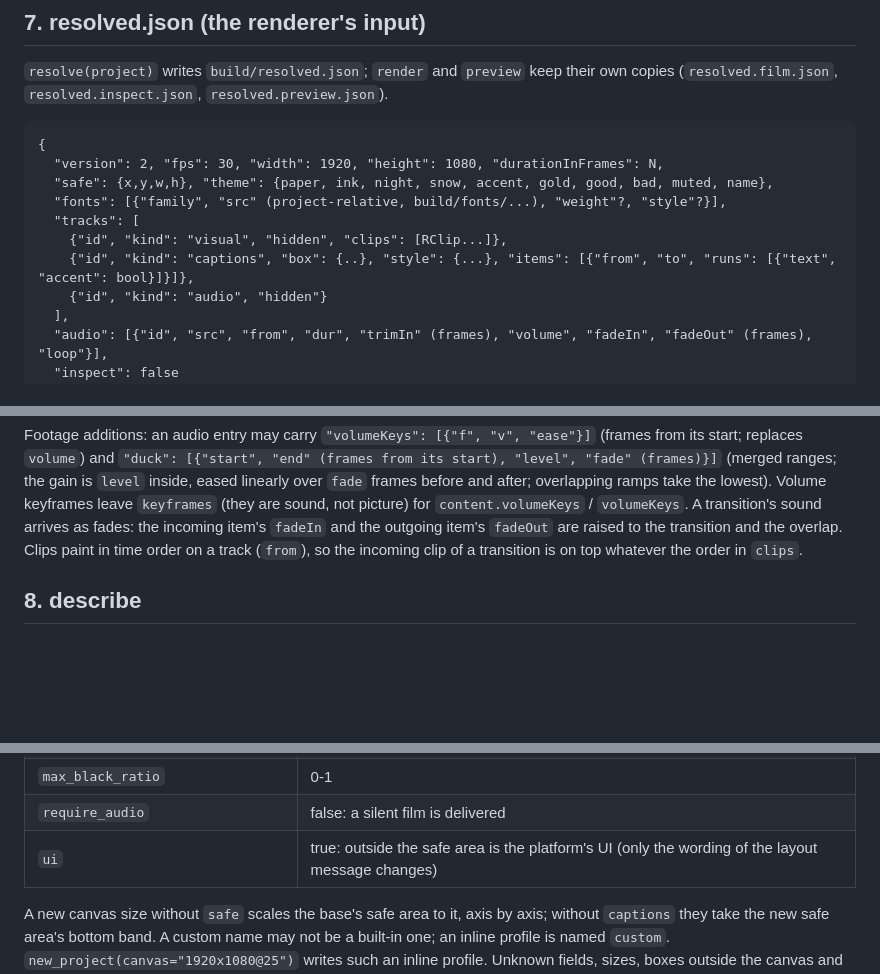
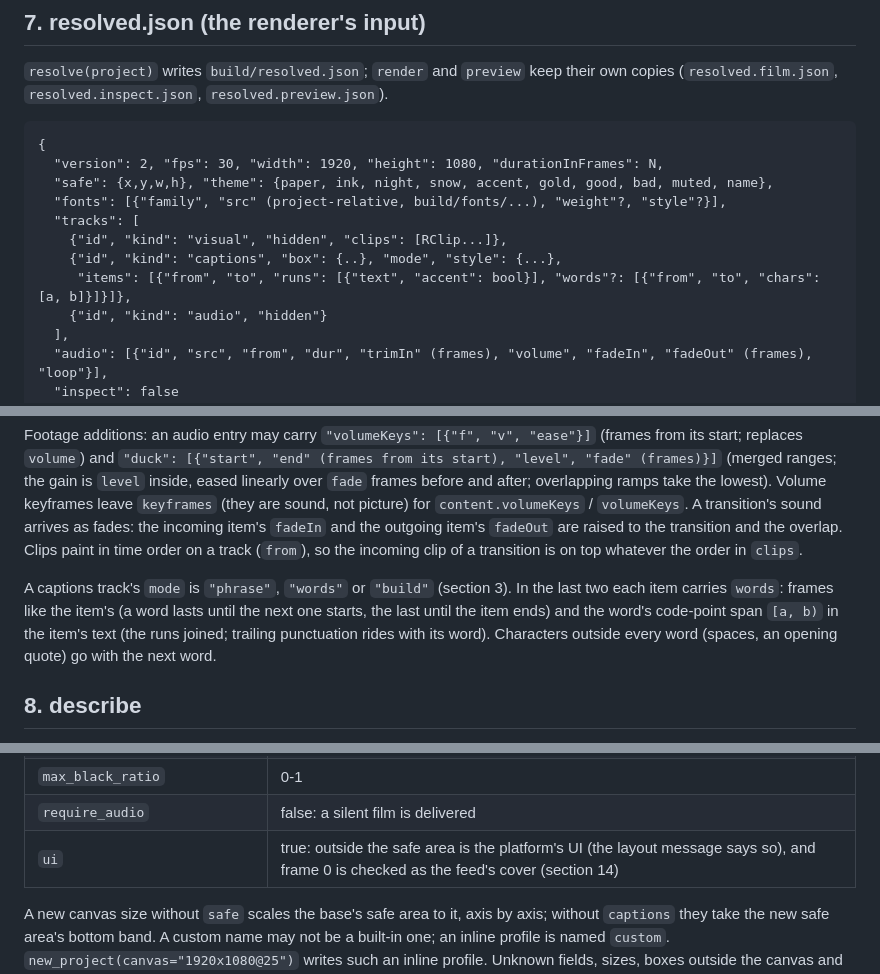
Before and after one commit to wangkant/reelsmith, a Markdown page: docs/editor-spec.md, 3 parts joined by grey strips. Rendered like a GitHub page; blank space fills up the shorter version.

```diff
--- a/docs/editor-spec.md
+++ b/docs/editor-spec.md
@@ -390,7 +403,8 @@ export default function Receipt({ props }: { props: any }) {
   "fonts": [{"family", "src" (project-relative, build/fonts/...), "weight"?, "style"?}],
   "tracks": [
     {"id", "kind": "visual", "hidden", "clips": [RClip...]},
-    {"id", "kind": "captions", "box": {..}, "style": {...}, "items": [{"from", "to", "runs": [{"text", "accent": bool}]}]},
+    {"id", "kind": "captions", "box": {..}, "mode", "style": {...},
+     "items": [{"from", "to", "runs": [{"text", "accent": bool}], "words"?: [{"from", "to", "chars": [a, b]}]}]},
     {"id", "kind": "audio", "hidden"}
   ],
   "audio": [{"id", "src", "from", "dur", "trimIn" (frames), "volume", "fadeIn", "fadeOut" (frames), "loop"}],
@@ -425,6 +439,11 @@ Volume keyframes leave `keyframes` (they are sound, not picture) for `content.vo
 transition's sound arrives as fades: the incoming item's `fadeIn` and the outgoing item's `fadeOut` are raised to
 the transition and the overlap. Clips paint in time order on a track (`from`), so the incoming clip of a
 transition is on top whatever the order in `clips`.
+
+A captions track's `mode` is `"phrase"`, `"words"` or `"build"` (section 3). In the last two each item carries
+`words`: frames like the item's (a word lasts until the next one starts, the last until the item ends) and the
+word's code-point span `[a, b)` in the item's text (the runs joined; trailing punctuation rides with its word).
+Characters outside every word (spaces, an opening quote) go with the next word.
 
 ## 8. describe
 
@@ -959,7 +979,7 @@ or another custom one of the workspace; default `landscape`) and every other fie
 | `lufs`, `peak_db` | the mastering target (−70 to −1) and true peak (−12 to 0) |
 | `max_black_ratio` | 0-1 |
 | `require_audio` | false: a silent film is delivered |
-| `ui` | true: outside the safe area is the platform's UI (only the wording of the layout message changes) |
+| `ui` | true: outside the safe area is the platform's UI (the layout message says so), and frame 0 is checked as the feed's cover (section 14) |
 
 A new canvas size without `safe` scales the base's safe area to it, axis by axis; without `captions` they take the
 new safe area's bottom band. A custom name may not be a built-in one; an inline profile is named `custom`.
```
Also changed, not shown: other parts of docs/editor-spec.md (+34 -20 lines), docs/manual.md (+19 -10 lines).
